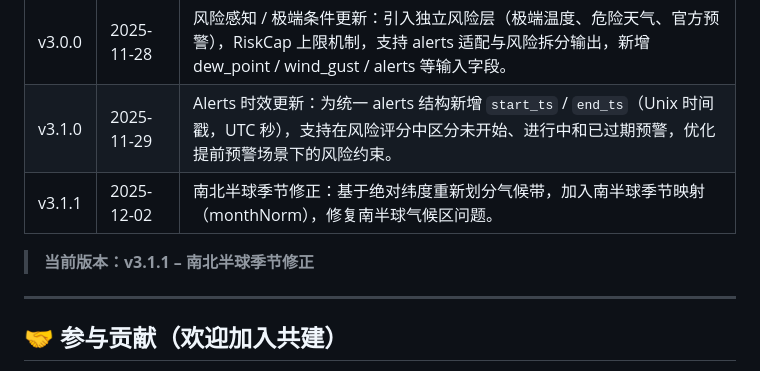
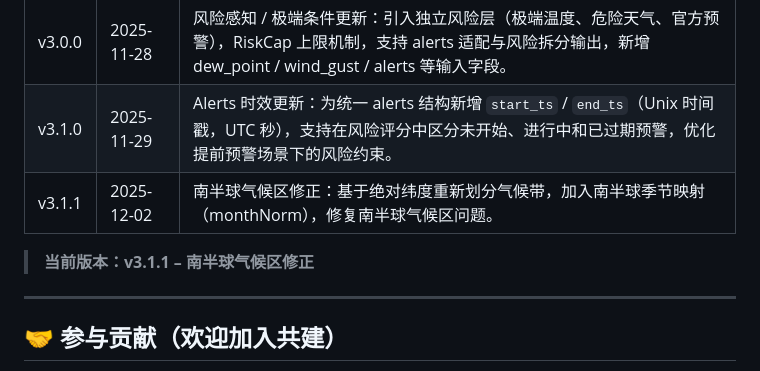
Before and after one commit to Caner-HK/CEI-Comfort-Environment-Index, a Markdown page: README_zh.md, the part around the change. GitHub-like rendering.

```diff
--- a/README_zh.md
+++ b/README_zh.md
@@ -463,11 +463,11 @@ CEI 提供的是一层 **人体感知 + 风险语义层（Human-Perception & Ris
 | v2.0.0 | 2025-11-17 | 气候带 / 天气现象更新：加入气候带模型、天气不适惩罚、风寒指数、热指数、动态权重、空气质量模块优化，统一 0–100 输出。 |
 | v3.0.0 | 2025-11-28 | 风险感知 / 极端条件更新：引入独立风险层（极端温度、危险天气、官方预警），RiskCap 上限机制，支持 alerts 适配与风险拆分输出，新增 dew_point / wind_gust / alerts 等输入字段。 |
 | v3.1.0 | 2025-11-29 | Alerts 时效更新：为统一 alerts 结构新增 `start_ts` / `end_ts`（Unix 时间戳，UTC 秒），支持在风险评分中区分未开始、进行中和已过期预警，优化提前预警场景下的风险约束。 |
-| v3.1.1 | 2025-12-02 | 南北半球季节修正：基于绝对纬度重新划分气候带，加入南半球季节映射（monthNorm），修复南半球气候区问题。 |
+| v3.1.1 | 2025-12-02 | 南半球气候区修正：基于绝对纬度重新划分气候带，加入南半球季节映射（monthNorm），修复南半球气候区问题。 |
 
 
 
-> **当前版本：v3.1.1 – 南北半球季节修正**
+> **当前版本：v3.1.1 – 南半球气候区修正**
 
 ---
 
```
